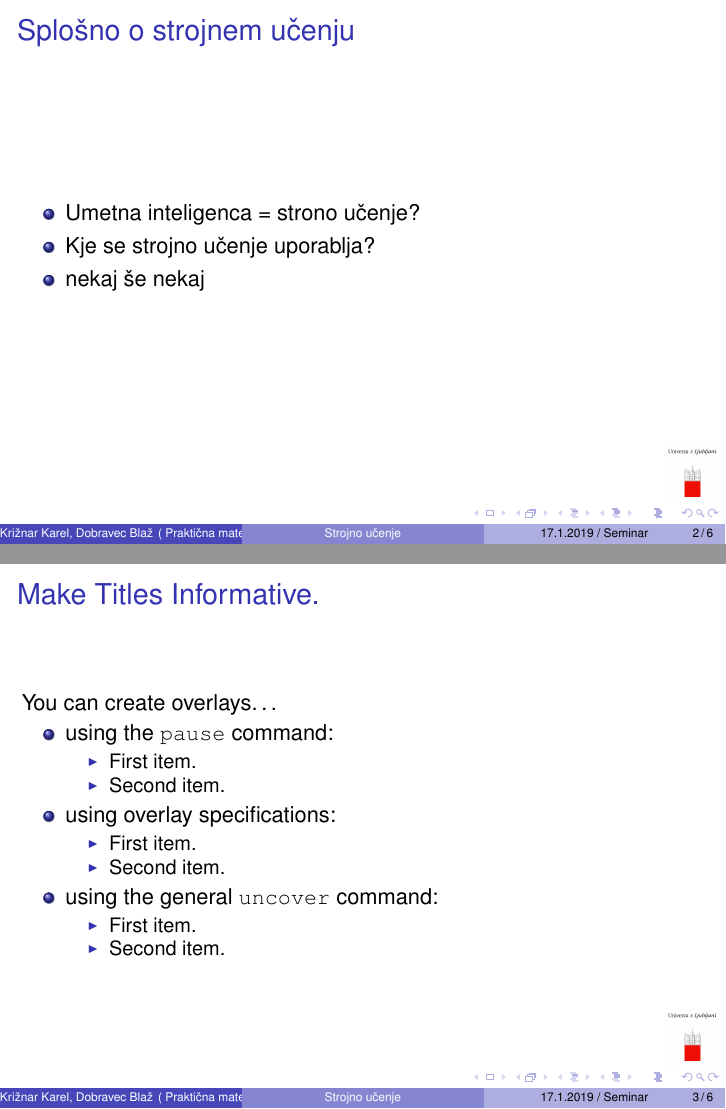
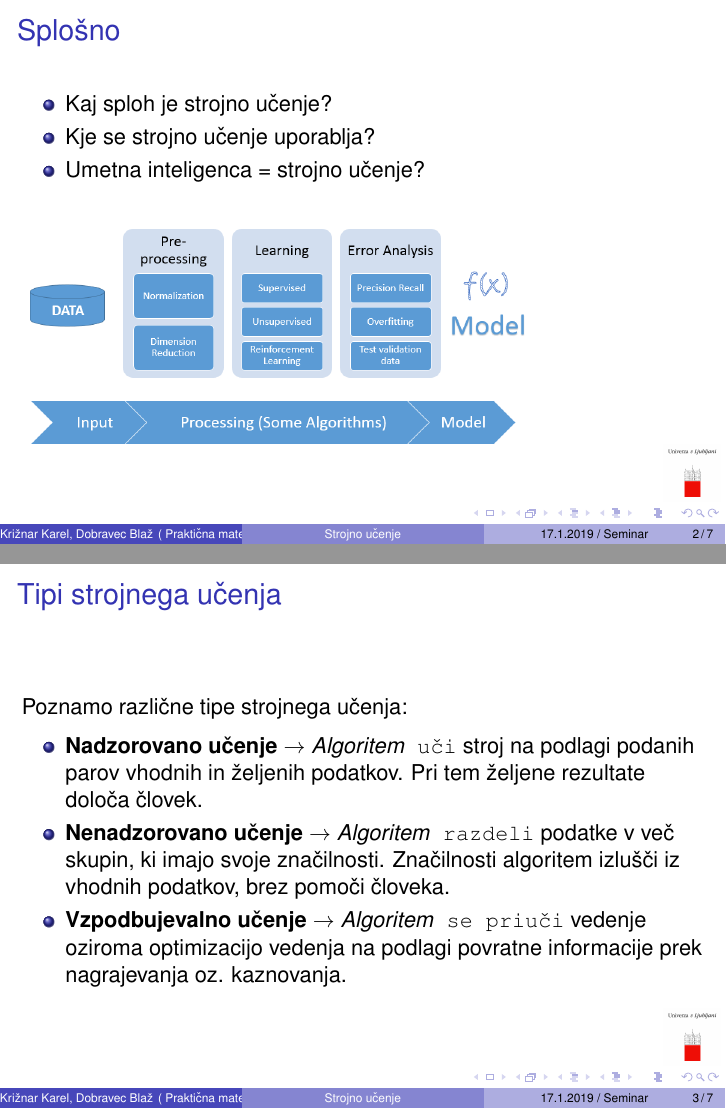
Before and after one commit to blazdob/MachineLearning_PRO3, LaTeX slides (beamer/Strojno-ucenje.tex): pages 4 and 12 of 20 before the commit and pages 4 and 7 of 26 after it, joined at a grey line. Compiled offline with pdfLaTeX.

Commit message:
Dodan uvod in splošno o strojnem učenju, njegovi uporabi

```diff
--- a/beamer/Strojno-ucenje.tex
+++ b/beamer/Strojno-ucenje.tex
@@ -16,7 +16,8 @@
 \usepackage[utf8]{inputenc}
 \usepackage{times}
 \usepackage[T1]{fontenc}
-
+\usepackage{graphicx}
+\graphicspath{ {./photo/} }
 
 \title[Strojno učenje]
 {Strojno učenje}
@@ -60,24 +61,36 @@
 
 \begin{frame}
-\frametitle[alignment=center]{Splošno o strojnem učenju} % ne delaaaaaa :(
+\frametitle[alignment=center]{Splošno} % ne delaaaaaa :(
   \begin{itemize}
   \item
-    Umetna inteligenca = strono učenje?
+    Kaj sploh je strojno učenje?
   \item
     Kje se strojno učenje uporablja?
   \item
-    nekaj še nekaj
+    Umetna inteligenca = strojno učenje?
+  \end{itemize}
+\bigskip
+\includegraphics[scale = 0.3]{photo/ucenje_proces}
+\end{frame}
+
+\begin{frame}{Tipi strojnega učenja}
+\bigskip
+  Poznamo različne tipe strojnega učenja: \smallskip
+
+  \begin{itemize}
+  \item
+    \textbf{Nadzorovano učenje} $\rightarrow Algoritem $\texttt{ uči}  stroj na podlagi podanih parov vhodnih in željenih podatkov. Pri tem željene rezultate določa človek.
+  \item
+     \textbf{Nenadzorovano učenje} $\rightarrow  Algoritem $\texttt{ razdeli} podatke v več skupin, ki imajo svoje značilnosti. Značilnosti algoritem izlušči iz vhodnih podatkov, brez pomoči človeka.
+  \item
+     \textbf{Vzpodbujevalno učenje} $\rightarrow Algoritem $\texttt{ se priuči} vedenje oziroma optimizacijo vedenja na podlagi povratne informacije prek nagrajevanja oz. kaznovanja.
   \end{itemize}
 \end{frame}
 
-\begin{frame}{Make Titles Informative.}
 
-  You can create overlays\dots
-  \begin{itemize}
-  \item using the \texttt{pause} command:
+\begin{frame}{Uporaba vsakega od tipov}
   \begin{itemize}
   \item
-      First item.
-      \pause
+   Nadzorovano učenje
+	\begin{itemize}
   	\item
-      Second item.
@@ -84,8 +102,4 @@
 	\end{itemize}
   \item
-    using overlay specifications:
+  Nenadzorovano učenje
     	\begin{itemize}
-    \item<3->
-      First item.
-    \item<4->
-      Second item.
@@ -95,5 +113 @@
  	\begin{itemize}
-      \uncover<5->{\item
-        First item.}
-      \uncover<6->{\item
-        Second item.}
```
Also changed, not shown: beamer/Strojno-ucenje.pdf, beamer/photo/tipi_ucenja.PNG (renamed from beamer/photo/tipi_strojnega učenja in njena uporaba.PNG), beamer/photo/ucenje_proces.png (added), beamer/Strojno-ucenje.tex (23 more changed lines), 6 other files. Lines whose indentation alone changed are shown as unchanged.
